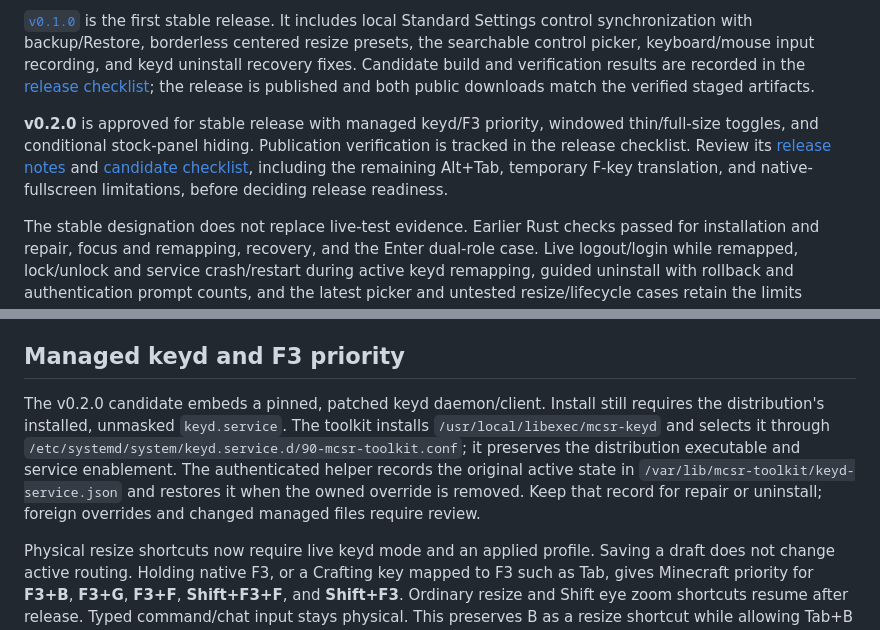
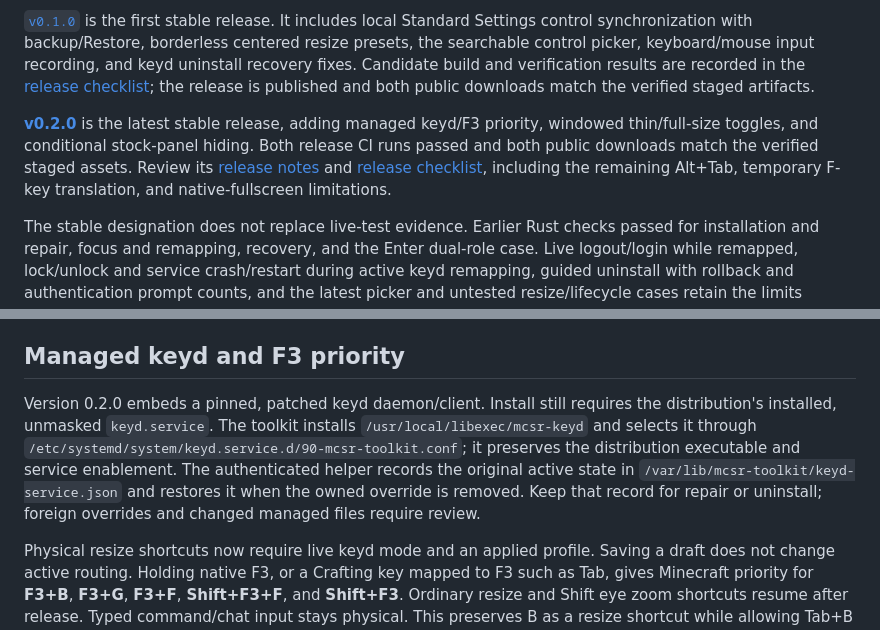
Before and after one commit to Undecember/mcsr, a Markdown page: README.md, 2 parts joined by grey strips. GitHub-like rendering.

Commit message:
docs: record v0.2.0 publication verification

```diff
--- a/README.md
+++ b/README.md
@@ -8,7 +8,7 @@ The supported product is the Rust executable. It includes the local service, bro
 
 [`v0.1.0`](https://github.com/Undecember/mcsr/releases/tag/v0.1.0) is the first stable release. It includes local Standard Settings control synchronization with backup/Restore, borderless centered resize presets, the searchable control picker, keyboard/mouse input recording, and keyd uninstall recovery fixes. Candidate build and verification results are recorded in the [release checklist](docs/rust-release-checklist.md#v010-stable-candidate--2026-10-29); the release is published and both public downloads match the verified staged artifacts.
 
-**v0.2.0** is approved for stable release with managed keyd/F3 priority, windowed thin/full-size toggles, and conditional stock-panel hiding. Publication verification is tracked in the release checklist. Review its [release notes](docs/rust-release-notes.md) and [candidate checklist](docs/rust-release-checklist.md#v020-candidate--2026-10-30), including the remaining Alt+Tab, temporary F-key translation, and native-fullscreen limitations, before deciding release readiness.
+[**v0.2.0**](https://github.com/Undecember/mcsr/releases/tag/v0.2.0) is the latest stable release, adding managed keyd/F3 priority, windowed thin/full-size toggles, and conditional stock-panel hiding. Both release CI runs passed and both public downloads match the verified staged assets. Review its [release notes](docs/rust-release-notes.md) and [release checklist](docs/rust-release-checklist.md#v020-candidate--2026-10-30), including the remaining Alt+Tab, temporary F-key translation, and native-fullscreen limitations.
 
 The stable designation does not replace live-test evidence. Earlier Rust checks passed for installation and repair, focus and remapping, recovery, and the Enter dual-role case. Live logout/login while remapped, lock/unlock and service crash/restart during active keyd remapping, guided uninstall with rollback and authentication prompt counts, and the latest picker and untested resize/lifecycle cases retain the limits disclosed in the [release notes](docs/rust-release-notes.md). Focus updates are asynchronous, so a brief interval can occur before a focus clear takes effect. Earlier Python results in the [Wayland acceptance record](integration/acceptance-wayland.md) are historical evidence and do not validate the Rust installer or service.
 
@@ -68,7 +68,7 @@ For a decorated XWayland Minecraft client, borderless preparation requires `xpro
 
 ## Managed keyd and F3 priority
 
-The v0.2.0 candidate embeds a pinned, patched keyd daemon/client. Install still requires the distribution's installed, unmasked `keyd.service`. The toolkit installs `/usr/local/libexec/mcsr-keyd` and selects it through `/etc/systemd/system/keyd.service.d/90-mcsr-toolkit.conf`; it preserves the distribution executable and service enablement. The authenticated helper records the original active state in `/var/lib/mcsr-toolkit/keyd-service.json` and restores it when the owned override is removed. Keep that record for repair or uninstall; foreign overrides and changed managed files require review.
+Version 0.2.0 embeds a pinned, patched keyd daemon/client. Install still requires the distribution's installed, unmasked `keyd.service`. The toolkit installs `/usr/local/libexec/mcsr-keyd` and selects it through `/etc/systemd/system/keyd.service.d/90-mcsr-toolkit.conf`; it preserves the distribution executable and service enablement. The authenticated helper records the original active state in `/var/lib/mcsr-toolkit/keyd-service.json` and restores it when the owned override is removed. Keep that record for repair or uninstall; foreign overrides and changed managed files require review.
 
 Physical resize shortcuts now require live keyd mode and an applied profile. Saving a draft does not change active routing. Holding native F3, or a Crafting key mapped to F3 such as Tab, gives Minecraft priority for **F3+B**, **F3+G**, **F3+F**, **Shift+F3+F**, and **Shift+F3**. Ordinary resize and Shift eye zoom shortcuts resume after release. Typed command/chat input stays physical. This preserves B as a resize shortcut while allowing Tab+B to toggle hitboxes.
 
```
Also changed, not shown: docs/rust-release-checklist.md (+46 -7 lines), docs/rust-release-notes.md (+13 -8 lines).
